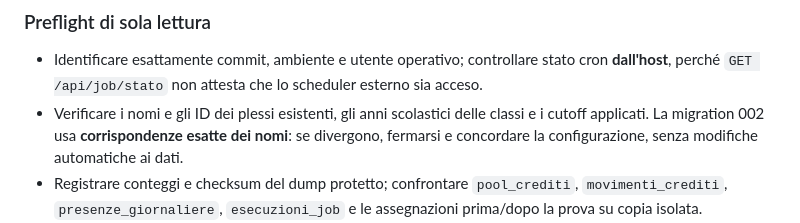
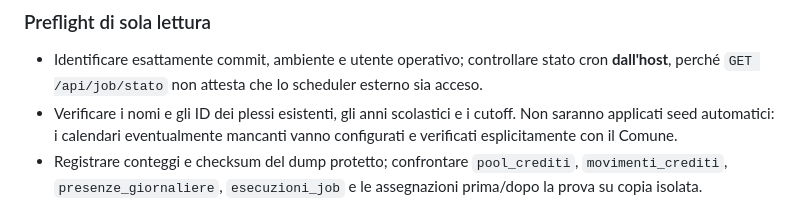
Before and after one commit to Crooch/Mensa, a Markdown page: docs/RILASCIO_DEV_2026-10-19.md, the part around one of its changes. GitHub-like rendering.

```diff
--- a/docs/RILASCIO_DEV_2026-10-19.md
+++ b/docs/RILASCIO_DEV_2026-10-19.md
@@ -131,7 +142,9 @@ Scuola primaria: **nessun calendario abilitato**. Un plesso non configurato non
 ### Preflight di sola lettura
 
 - Identificare esattamente commit, ambiente e utente operativo; controllare stato cron **dall'host**, perché `GET /api/job/stato` non attesta che lo scheduler esterno sia acceso.
-- Verificare i nomi e gli ID dei plessi esistenti, gli anni scolastici delle classi e i cutoff applicati. La migration 002 usa **corrispondenze esatte dei nomi**: se divergono, fermarsi e concordare la configurazione, senza modifiche automatiche ai dati.
+- Verificare i nomi e gli ID dei plessi esistenti, gli anni scolastici
+  e i cutoff. Non saranno applicati seed automatici: i calendari eventualmente
+  mancanti vanno configurati e verificati esplicitamente con il Comune.
 - Registrare conteggi e checksum del dump protetto; confrontare `pool_crediti`, `movimenti_crediti`, `presenze_giornaliere`, `esecuzioni_job` e le assegnazioni prima/dopo la prova su copia isolata.
 - Verificare separatamente i file in `storage/menu`: il backup del solo DB non è sufficiente a ripristinare le fotografie.
 - Accertare che i test di sicurezza fra ruoli/plessi e i test di calendario sulle festività e sulle eccezioni abbiano esito positivo.
```
Also changed, not shown: other parts of docs/RILASCIO_DEV_2026-10-19.md (+37 -26 lines).
